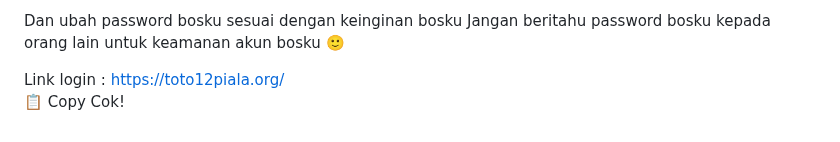
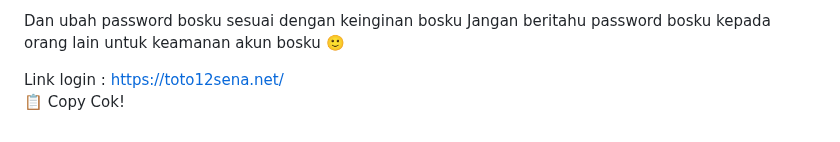
Before and after one commit to les-tech7/reset, a Markdown page: README.md, the part around the change. Drawn GitHub-style.

```diff
--- a/README.md
+++ b/README.md
@@ -171,7 +171,7 @@ password:
 Dan ubah password bosku sesuai dengan keinginan bosku
 Jangan beritahu password bosku kepada orang lain untuk keamanan akun bosku 🙂
 
-Link login : https://toto12piala.org/
+Link login : https://toto12sena.net/
     </textarea><br />
     <button class="btn-neon copy-btn" onclick="copyAndChangePassword()">📋 Copy Cok!</button>
   </div>
@@ -264,7 +264,7 @@ password: ${password}
 Dan ubah password bosku sesuai dengan keinginan bosku
 Jangan beritahu password bosku kepada orang lain untuk keamanan akun bosku 🙂
 
-Link login :https://toto12piala.org/`;
+Link login :https://toto12sena.net/`;
 
       const copyText = document.getElementById("full-text");
       copyText.value = newText;
```
